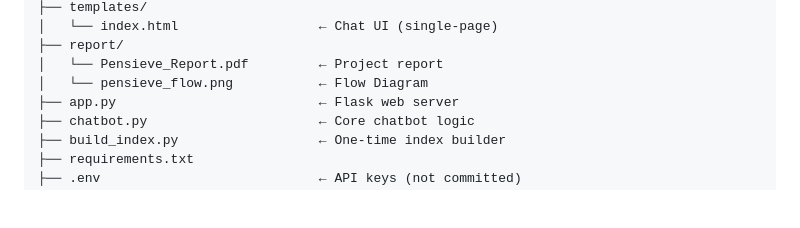
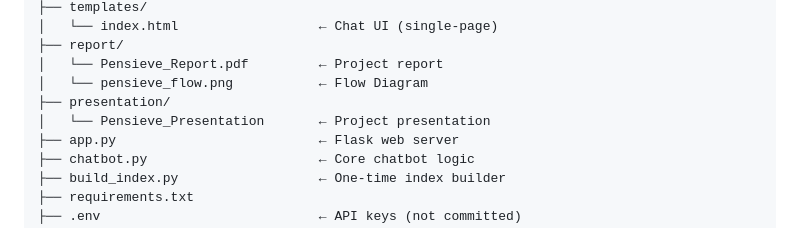
Before and after one commit to 3bdulah/pensieve, a Markdown page: README.md, the part around one of its changes. Rendered like a GitHub page; blank space fills up the shorter version.

Commit message:
Update README to include presentation directory
Added a presentation folder for project materials.

```diff
--- a/README.md
+++ b/README.md
@@ -87,6 +87,8 @@ harry_potter_bot/
 ├── report/
 │   └── Pensieve_Report.pdf         ← Project report
 │   └── pensieve_flow.png           ← Flow Diagram
+├── presentation/
+│   └── Pensieve_Presentation       ← Project presentation
 ├── app.py                          ← Flask web server
 ├── chatbot.py                      ← Core chatbot logic
 ├── build_index.py                  ← One-time index builder
```
Also changed, not shown: other parts of README.md (+1 -1 lines).
